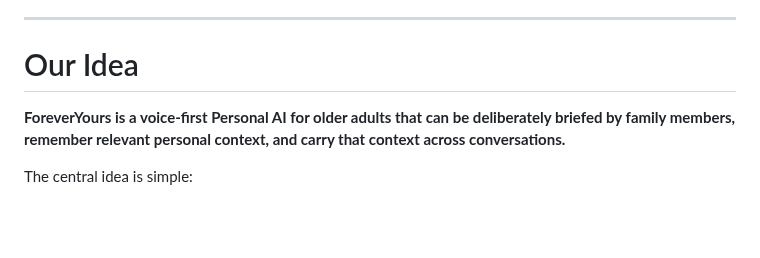
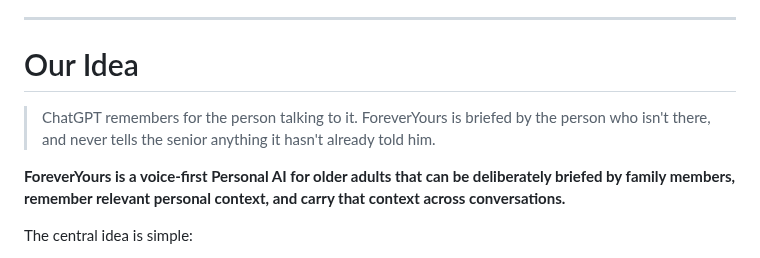
Before and after one commit to miravena/foreveryours, a Markdown page: docs/Project_Description.md, the part around the change. Drawn GitHub-style; blank space fills up the shorter version.

```diff
--- a/docs/Project_Description.md
+++ b/docs/Project_Description.md
@@ -30,6 +30,9 @@ This creates a gap between **what the family knows** and **what the AI knows**.
 ---
 
 # Our Idea
+
+> ChatGPT remembers for the person talking to it. ForeverYours is briefed by the person who isn't
+> there, and never tells the senior anything it hasn't already told him.
 
 **ForeverYours is a voice-first Personal AI for older adults that can be deliberately briefed by family members, remember relevant personal context, and carry that context across conversations.**
 
```
Also changed, not shown: README.md (+6 -2 lines).
